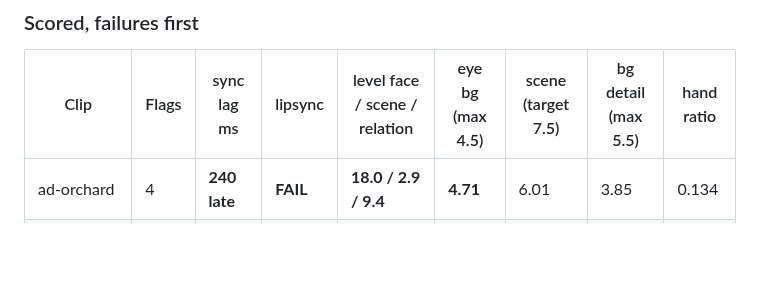
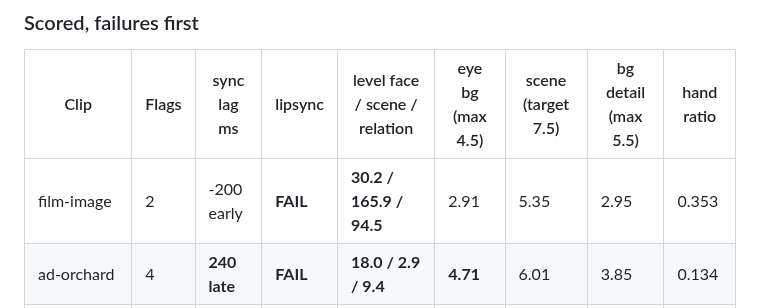
Before and after one commit to jameswniu/3d-filmmaking-ads-multimodal-evals, a Markdown page: README.md, the part around one of its changes. Drawn GitHub-style; blank space fills up the shorter version.

```diff
--- a/README.md
+++ b/README.md
@@ -124,6 +128,7 @@ Five advertisements for brands that do not exist and five short commentaries, al
 
 | Clip | Flags | sync lag ms | lipsync | level face / scene / relation | eye bg (max 4.5) | scene (target 7.5) | bg detail (max 5.5) | hand ratio |
 |---|---|---|---|---|---|---|---|---|
+| film-image | 2 | -200 early | **FAIL** | **30.2 / 165.9 / 94.5** | 2.91 | 5.35 | 2.95 | 0.353 |
 | ad-orchard | 4 | **240 late** | **FAIL** | **18.0 / 2.9 / 9.4** | **4.71** | 6.01 | 3.85 | 0.134 |
 | take-loop | 4 | **240 late** | **FAIL** | **7.1 / 4.9 / 22.1** | **4.79** | 5.30 | 4.27 | 0.248 |
 | take-prison | 4 | **160 late** | **FAIL** | **7.8 / 5.2 / 21.5** | **5.00** | 5.52 | 4.27 | 0.246 |
```
Also changed, not shown: other parts of README.md (+4 -0 lines), docs/PII-REVIEW.md (+1 -1 lines).
